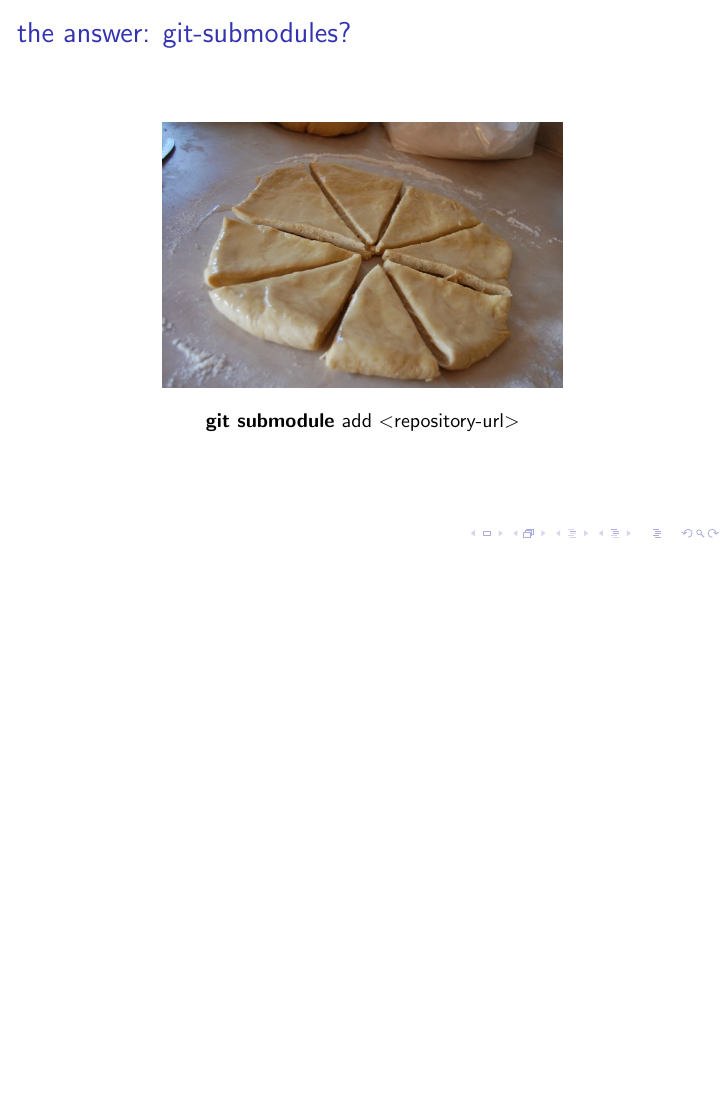
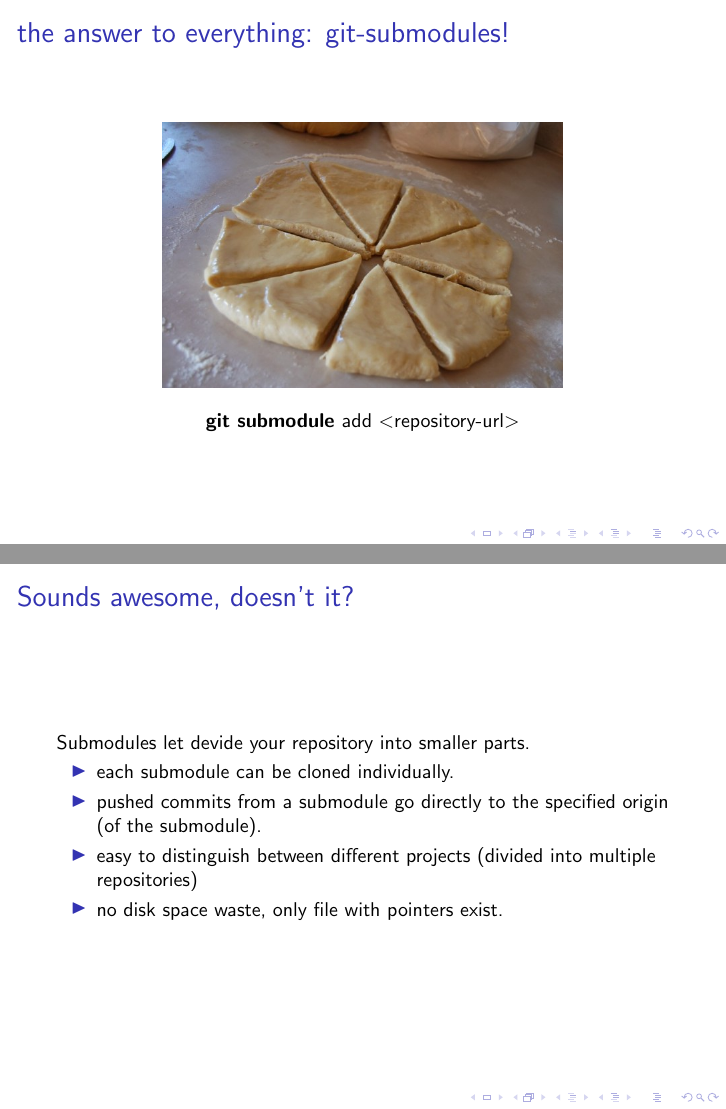
Before and after one commit to sebivenlo/gitsubmodules, LaTeX slides (slides/slides.tex): page 5 of 6 before the commit and pages 5 and 6 of 10 after it, the two joined at a grey line, the shorter picture padded with empty space. Compiled offline with pdfLaTeX; a LaTeX package or settings file that is missing is left out.

Commit message:
Restructured slides

```diff
--- a/slides/slides.tex
+++ b/slides/slides.tex
@@ -46,10 +46,24 @@
 \end{frame}
 
 \begin{frame}
-  \frametitle{the answer: git-submodules?}
+  \frametitle{the answer to everything: git-submodules!}
   \begin{center}\includegraphics[width=200px]{images/divide.jpg}\end{center}
   \begin{center}\textbf{git submodule }add $<$repository-url$>$\end{center}
 \end{frame}
+
+\begin{frame}
+	\frametitle{Sounds awesome, doesn't it?}
+	Submodules let devide your repository into smaller parts.
+	\begin{itemize}
+		\item each submodule can be cloned individually.
+		\item pushed commits from a submodule go directly to the specified origin (of the submodule).
+		\item easy to distinguish between different projects (divided into multiple repositories)
+		\item no disk space waste, only file with pointers exist.
+	\end{itemize}
+\end{frame}
+
+\section{Updating Submodules}
+\section{Working on Submodules}
 
 \begin{frame}
 	\frametitle{digging deeper..}
@@ -61,3 +75,7 @@
 	\end{itemize}
 \end{frame}
 
+\section{Live Demo}
+
+\begin{frame}
+	\frametitle{Sounds awesome, doesn't it?}
```
Also changed, not shown: slides/images/goodbad.jpg (added), slides/slides.tex (17 more changed lines).
